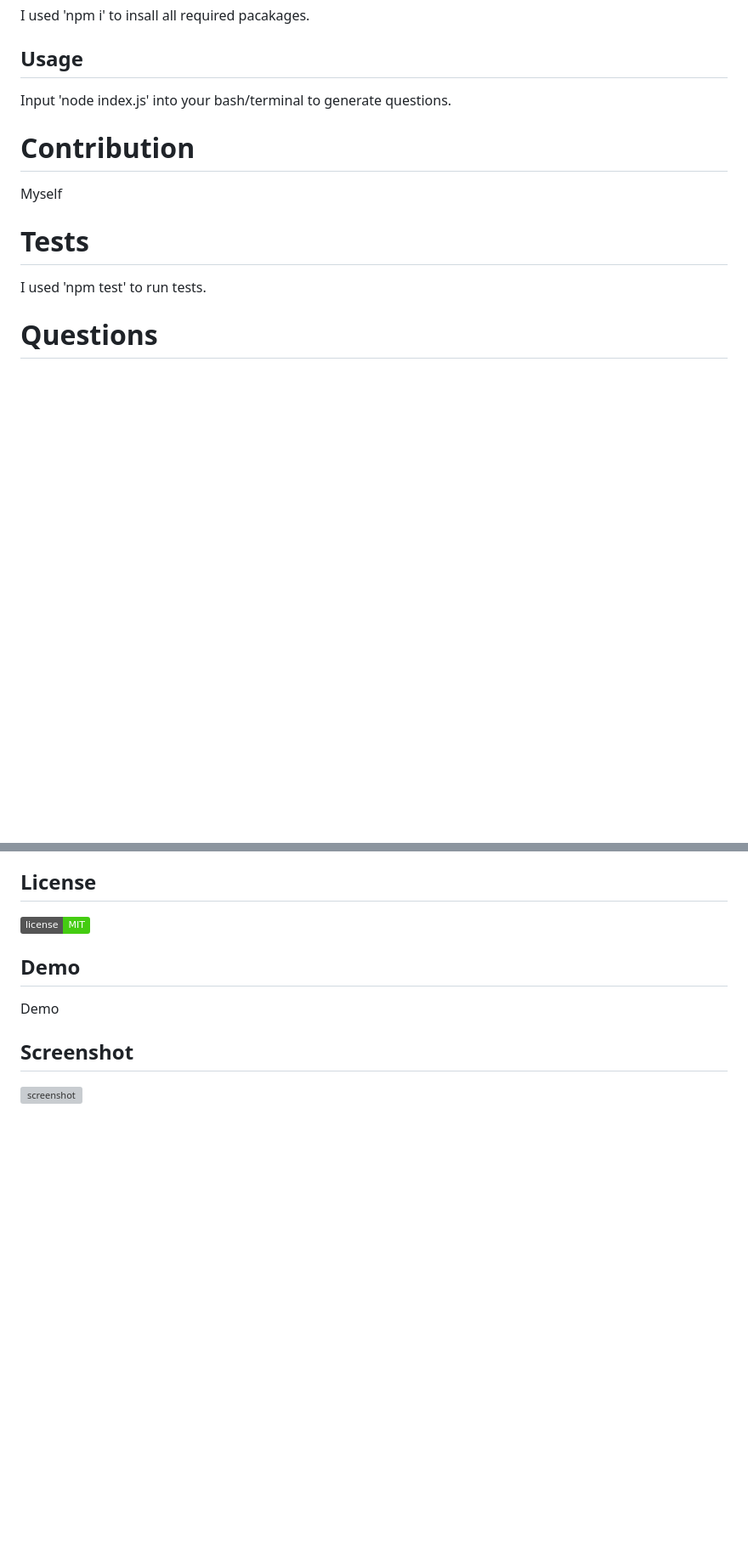
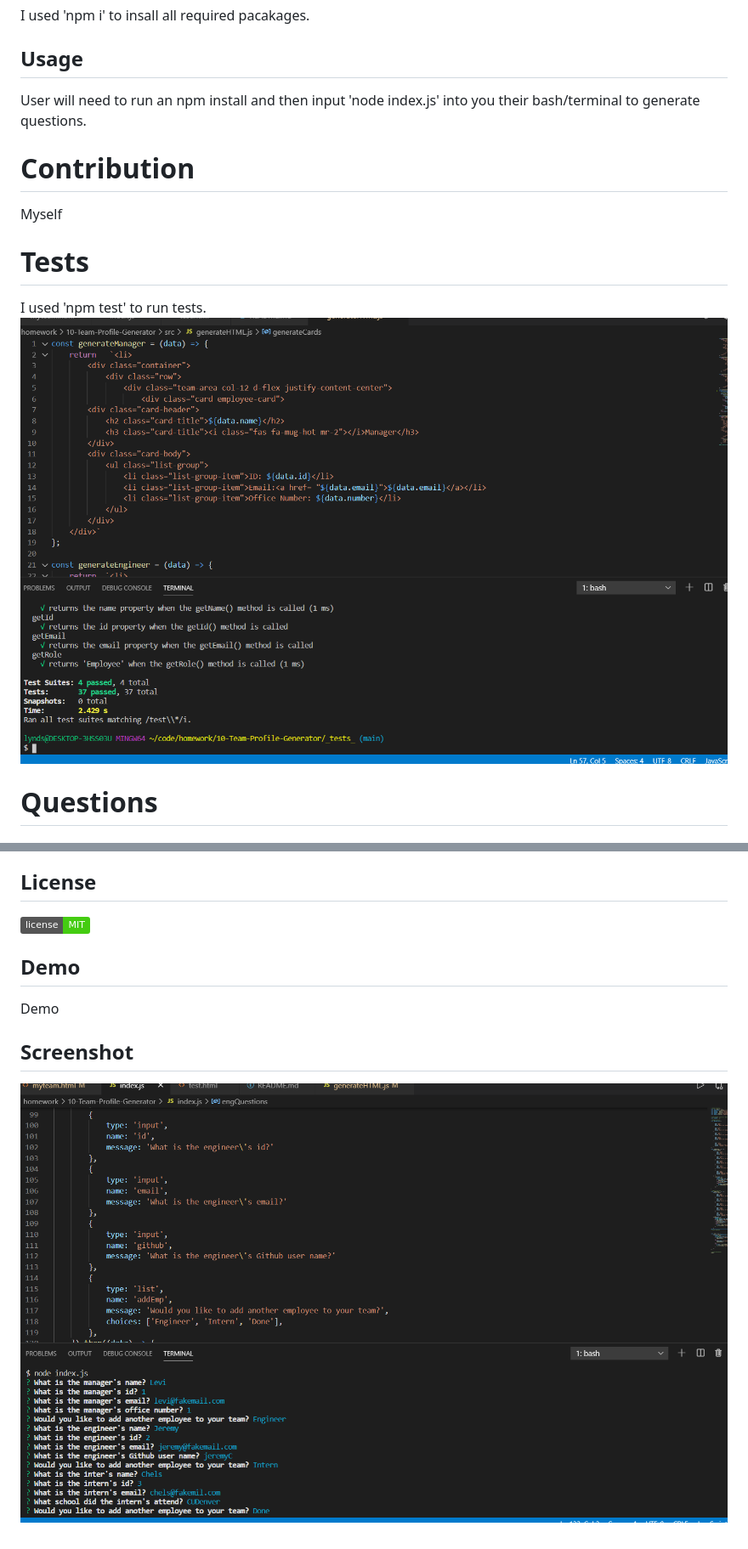
Before and after one commit to Lyndseyfin/10-Team-Profile-Generator, a Markdown page: README.md, 2 parts joined by grey strips. Shown: that part at 85% size. Drawn GitHub-style; pictures changed too: images/questions.png (added), images/tests.png (added); badges without logos; blank space fills up the shorter version; grey boxes are pictures that could not be loaded.

Commit message:
screenshots

```diff
--- a/README.md
+++ b/README.md
@@ -16,11 +17,12 @@
 # Installation
 I used 'npm i' to insall all required pacakages.
 ## Usage
-Input 'node index.js' into your bash/terminal to generate questions.
+User will need to run an npm install and then input 'node index.js' into you their bash/terminal to generate questions.
 # Contribution
 Myself
 # Tests
 I used 'npm test' to run tests.
+![screenshot](images/tests.png)
 # Questions
 ## GitHub
  Lyndseyfin
@@ -34,4 +36,4 @@ I used 'npm test' to run tests.
 <a href= "">Demo</a>
 
 ## Screenshot
-![screenshot]()
+![screenshot](images/questions.png)
```
Also changed, not shown: other parts of README.md (+1 -0 lines), 2 other files.
